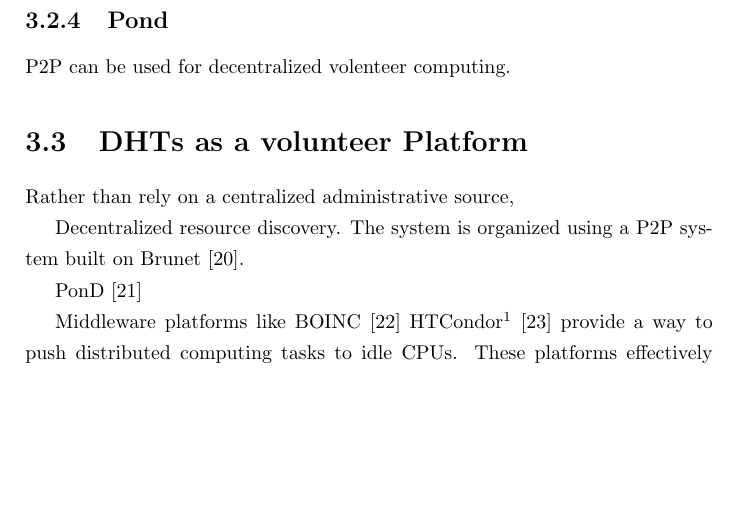
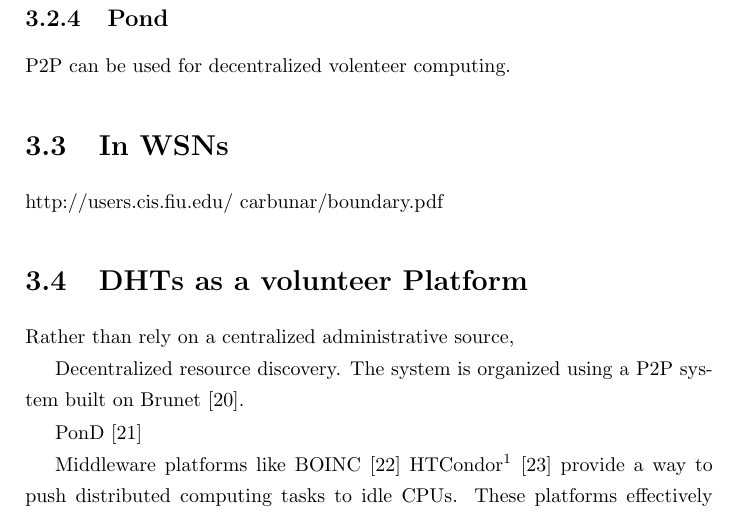
Before and after one commit to abrosen/notes, a LaTeX thesis (summaries/proposal.tex): part of page 29 of 38, cut so that both start at the same text, the shorter picture padded with empty space. Compiled offline with pdfLaTeX.

Commit message:
look at this

```diff
--- a/summaries/proposal.tex
+++ b/summaries/proposal.tex
@@ -902,6 +902,8 @@ P2P can be used for decentralized volenteer computing.
 
 
 
+\section{In WSNs}
+http://users.cis.fiu.edu/~carbunar/boundary.pdf
 
 
 \section{DHTs as a volunteer Platform}
```
